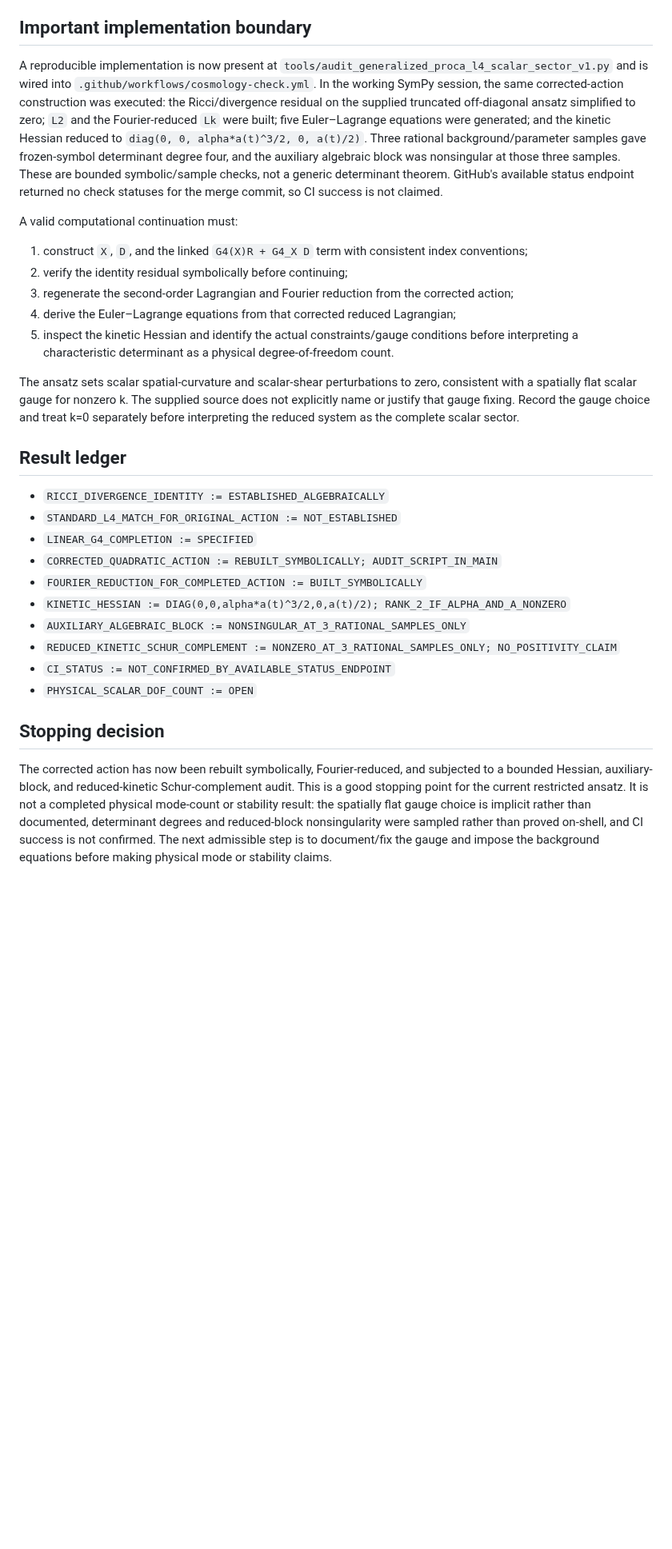
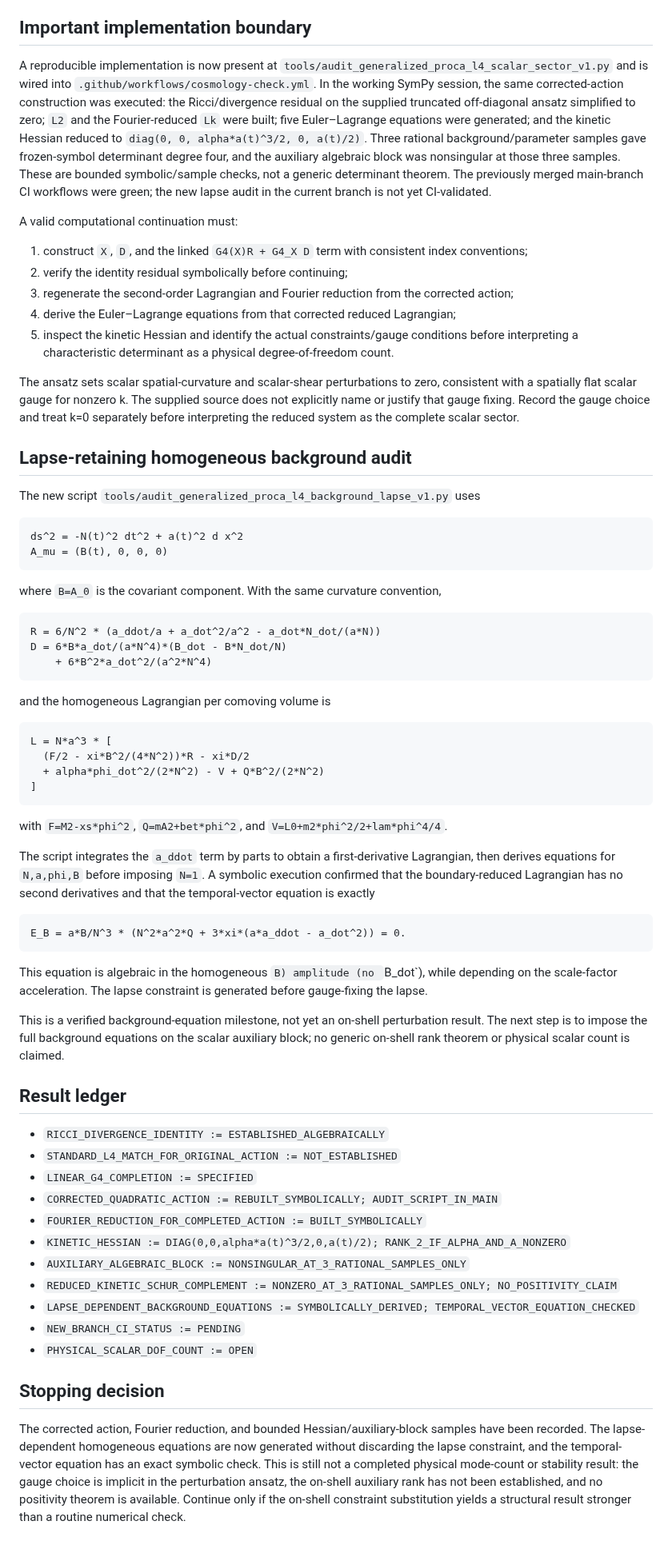
Before and after one commit to inaciovasquez2020/dfm-mkc-cosmology, a Markdown page: docs/status/GENERALIZED_PROCA_L4_SCALAR_PERTURBATION_BOUNDARY_2026_10_10.md, the part around the change. Shown at 80% size. Rendered like a GitHub page; blank space fills up the shorter version.

Commit message:
Record lapse-retaining background equations and limits

````diff
--- a/docs/status/GENERALIZED_PROCA_L4_SCALAR_PERTURBATION_BOUNDARY_2026_10_10.md
+++ b/docs/status/GENERALIZED_PROCA_L4_SCALAR_PERTURBATION_BOUNDARY_2026_10_10.md
@@ -53,7 +53,7 @@ The `F(phi) R/2` term is retained as a separate scalar-tensor coupling. Since it
 
 ## Important implementation boundary
 
-A reproducible implementation is now present at `tools/audit_generalized_proca_l4_scalar_sector_v1.py` and is wired into `.github/workflows/cosmology-check.yml`. In the working SymPy session, the same corrected-action construction was executed: the Ricci/divergence residual on the supplied truncated off-diagonal ansatz simplified to zero; `L2` and the Fourier-reduced `Lk` were built; five Euler–Lagrange equations were generated; and the kinetic Hessian reduced to `diag(0, 0, alpha*a(t)^3/2, 0, a(t)/2)`. Three rational background/parameter samples gave frozen-symbol determinant degree four, and the auxiliary algebraic block was nonsingular at those three samples. These are bounded symbolic/sample checks, not a generic determinant theorem. GitHub's available status endpoint returned no check statuses for the merge commit, so CI success is not claimed.
+A reproducible implementation is now present at `tools/audit_generalized_proca_l4_scalar_sector_v1.py` and is wired into `.github/workflows/cosmology-check.yml`. In the working SymPy session, the same corrected-action construction was executed: the Ricci/divergence residual on the supplied truncated off-diagonal ansatz simplified to zero; `L2` and the Fourier-reduced `Lk` were built; five Euler–Lagrange equations were generated; and the kinetic Hessian reduced to `diag(0, 0, alpha*a(t)^3/2, 0, a(t)/2)`. Three rational background/parameter samples gave frozen-symbol determinant degree four, and the auxiliary algebraic block was nonsingular at those three samples. These are bounded symbolic/sample checks, not a generic determinant theorem. The previously merged main-branch CI workflows were green; the new lapse audit in the current branch is not yet CI-validated.
 
 A valid computational continuation must:
 1. construct `X`, `D`, and the linked `G4(X)R + G4_X D` term with consistent index conventions;
@@ -63,6 +63,36 @@ A valid computational continuation must:
 5. inspect the kinetic Hessian and identify the actual constraints/gauge conditions before interpreting a characteristic determinant as a physical degree-of-freedom count.
 
 The ansatz sets scalar spatial-curvature and scalar-shear perturbations to zero, consistent with a spatially flat scalar gauge for nonzero k. The supplied source does not explicitly name or justify that gauge fixing. Record the gauge choice and treat k=0 separately before interpreting the reduced system as the complete scalar sector.
+
+## Lapse-retaining homogeneous background audit
+
+The new script `tools/audit_generalized_proca_l4_background_lapse_v1.py` uses
+```
+ds^2 = -N(t)^2 dt^2 + a(t)^2 d x^2
+A_mu = (B(t), 0, 0, 0)
+```
+where `B=A_0` is the covariant component. With the same curvature convention,
+```
+R = 6/N^2 * (a_ddot/a + a_dot^2/a^2 - a_dot*N_dot/(a*N))
+D = 6*B*a_dot/(a*N^4)*(B_dot - B*N_dot/N)
+    + 6*B^2*a_dot^2/(a^2*N^4)
+```
+and the homogeneous Lagrangian per comoving volume is
+```
+L = N*a^3 * [
+  (F/2 - xi*B^2/(4*N^2))*R - xi*D/2
+  + alpha*phi_dot^2/(2*N^2) - V + Q*B^2/(2*N^2)
+]
+```
+with `F=M2-xs*phi^2`, `Q=mA2+bet*phi^2`, and `V=L0+m2*phi^2/2+lam*phi^4/4`.
+
+The script integrates the `a_ddot` term by parts to obtain a first-derivative Lagrangian, then derives equations for `N,a,phi,B` before imposing `N=1`. A symbolic execution confirmed that the boundary-reduced Lagrangian has no second derivatives and that the temporal-vector equation is exactly
+```
+E_B = a*B/N^3 * (N^2*a^2*Q + 3*xi*(a*a_ddot - a_dot^2)) = 0.
+```
+This equation is algebraic in the homogeneous `B) amplitude (no `B_dot`), while depending on the scale-factor acceleration. The lapse constraint is generated before gauge-fixing the lapse.
+
+This is a verified background-equation milestone, not yet an on-shell perturbation result. The next step is to impose the full background equations on the scalar auxiliary block; no generic on-shell rank theorem or physical scalar count is claimed.
 
 ## Result ledger
 
@@ -74,9 +104,10 @@ The ansatz sets scalar spatial-curvature and scalar-shear perturbations to zero,
 - `KINETIC_HESSIAN := DIAG(0,0,alpha*a(t)^3/2,0,a(t)/2); RANK_2_IF_ALPHA_AND_A_NONZERO`
 - `AUXILIARY_ALGEBRAIC_BLOCK := NONSINGULAR_AT_3_RATIONAL_SAMPLES_ONLY`
 - `REDUCED_KINETIC_SCHUR_COMPLEMENT := NONZERO_AT_3_RATIONAL_SAMPLES_ONLY; NO_POSITIVITY_CLAIM`
-- `CI_STATUS := NOT_CONFIRMED_BY_AVAILABLE_STATUS_ENDPOINT`
+- `LAPSE_DEPENDENT_BACKGROUND_EQUATIONS := SYMBOLICALLY_DERIVED; TEMPORAL_VECTOR_EQUATION_CHECKED`
+- `NEW_BRANCH_CI_STATUS := PENDING`
 - `PHYSICAL_SCALAR_DOF_COUNT := OPEN`
 
 ## Stopping decision
 
-The corrected action has now been rebuilt symbolically, Fourier-reduced, and subjected to a bounded Hessian, auxiliary-block, and reduced-kinetic Schur-complement audit. This is a good stopping point for the current restricted ansatz. It is not a completed physical mode-count or stability result: the spatially flat gauge choice is implicit rather than documented, determinant degrees and reduced-block nonsingularity were sampled rather than proved on-shell, and CI success is not confirmed. The next admissible step is to document/fix the gauge and impose the background equations before making physical mode or stability claims.
+The corrected action, Fourier reduction, and bounded Hessian/auxiliary-block samples have been recorded. The lapse-dependent homogeneous equations are now generated without discarding the lapse constraint, and the temporal-vector equation has an exact symbolic check. This is still not a completed physical mode-count or stability result: the gauge choice is implicit in the perturbation ansatz, the on-shell auxiliary rank has not been established, and no positivity theorem is available. Continue only if the on-shell constraint substitution yields a structural result stronger than a routine numerical check.
````
